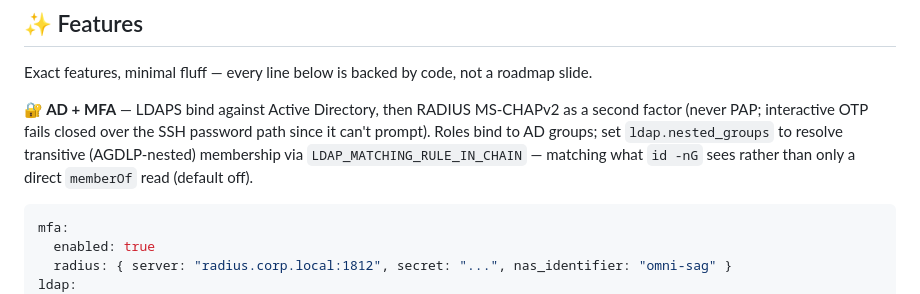
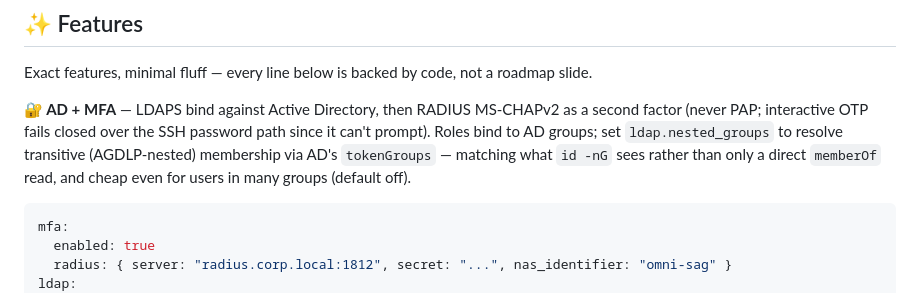
Before and after one commit to rupivbluegreen/omni-sag, a Markdown page: README.md, the part around the change. Drawn GitHub-style.

Commit message:
docs(readme): nested groups resolve via tokenGroups (not the in-chain rule)
Follows the #35 implementation switch from LDAP_MATCHING_RULE_IN_CHAIN to AD
tokenGroups; keeps the README accurate.

Co-Authored-By: Claude Opus 4.8 (1M context) <noreply@anthropic.com>

````diff
--- a/README.md
+++ b/README.md
@@ -54,8 +54,8 @@ Exact features, minimal fluff — every line below is backed by code, not a road
 **🔐 AD + MFA** — LDAPS bind against Active Directory, then RADIUS MS-CHAPv2 as a second factor
 (never PAP; interactive OTP fails closed over the SSH password path since it can't prompt). Roles
 bind to AD groups; set `ldap.nested_groups` to resolve transitive (AGDLP-nested) membership via
-`LDAP_MATCHING_RULE_IN_CHAIN` — matching what `id -nG` sees rather than only a direct `memberOf`
-read (default off).
+AD's `tokenGroups` — matching what `id -nG` sees rather than only a direct `memberOf` read, and
+cheap even for users in many groups (default off).
 ```yaml
 mfa:
   enabled: true
````
